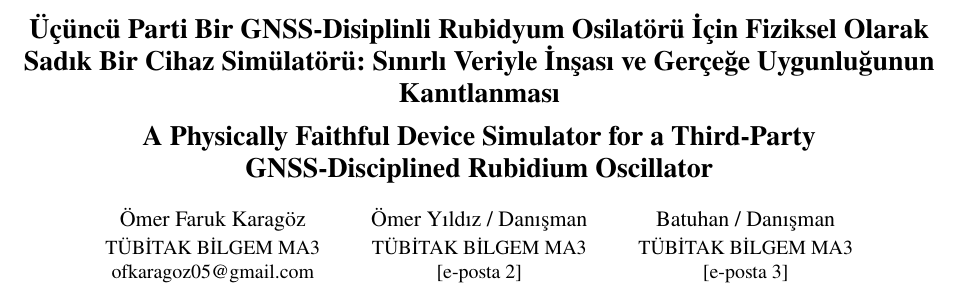
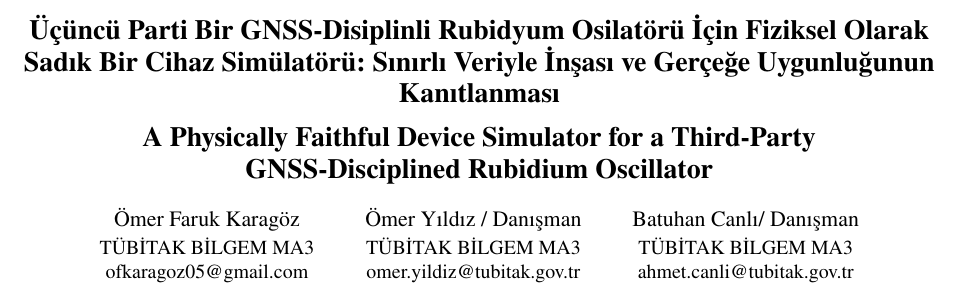
Before and after one commit to Pangea567/gnsdo-scpi-simulator, a LaTeX document (papers/eleco/eleco.final.v3.tex): part of page 1 of 6, cut so that both start at the same text. Compiled offline with pdfLaTeX.

Commit message:
elecofficicalv1: yazar bilgileri + 5 sayfa duzeltmesi
- Yazar 2/3 bilgileri dolduruldu
- Baslik/ozet ve kaynakca bosluklari hafif kisilarak 5 sayfaya
  geri dusuruldu (icerik degismedi)

```diff
--- a/papers/eleco/eleco.final.v3.tex
+++ b/papers/eleco/eleco.final.v3.tex
@@ -64,18 +64,18 @@
 
 \twocolumn[
   \begin{center}
-    \vspace*{5mm}
+    \vspace*{3mm}
     {\fontsize{14}{16}\selectfont\bfseries Üçüncü Parti Bir GNSS-Disiplinli Rubidyum Osilatörü İçin Fiziksel Olarak Sadık Bir Cihaz Simülatörü: Sınırlı Veriyle İnşası ve Gerçeğe Uygunluğunun Kanıtlanması \par}
     \vspace{2mm}
     {\fontsize{14}{16}\selectfont\bfseries A Physically Faithful Device Simulator for a Third-Party\\ GNSS-Disciplined Rubidium Oscillator \par}
     \vspace{4mm}
     {\fontsize{10}{12}\selectfont
     \begin{tabular}{@{}c@{\hspace{9mm}}c@{\hspace{9mm}}c@{}}
-      {\fontsize{11}{13}\selectfont Ömer Faruk Karagöz} & {\fontsize{11}{13}\selectfont Ömer Yıldız / Danışman} & {\fontsize{11}{13}\selectfont Batuhan / Danışman} \\[2pt]
+      {\fontsize{11}{13}\selectfont Ömer Faruk Karagöz} & {\fontsize{11}{13}\selectfont Ömer Yıldız / Danışman} & {\fontsize{11}{13}\selectfont Batuhan Canlı/ Danışman} \\[2pt]
       TÜBİTAK BİLGEM MA3 & TÜBİTAK BİLGEM MA3 & TÜBİTAK BİLGEM MA3 \\
-      ofkaragoz05@gmail.com & [e-posta 2] & [e-posta 3] \\
+      ofkaragoz05@gmail.com & omer.yildiz@tubitak.gov.tr & ahmet.canli@tubitak.gov.tr \\
     \end{tabular}\par}
-    \vspace{8mm}
+    \vspace{2mm}
   \end{center}
 ]
 
```
Also changed, not shown: papers/eleco/eleco.final.v3.tex (4 more changed lines).
